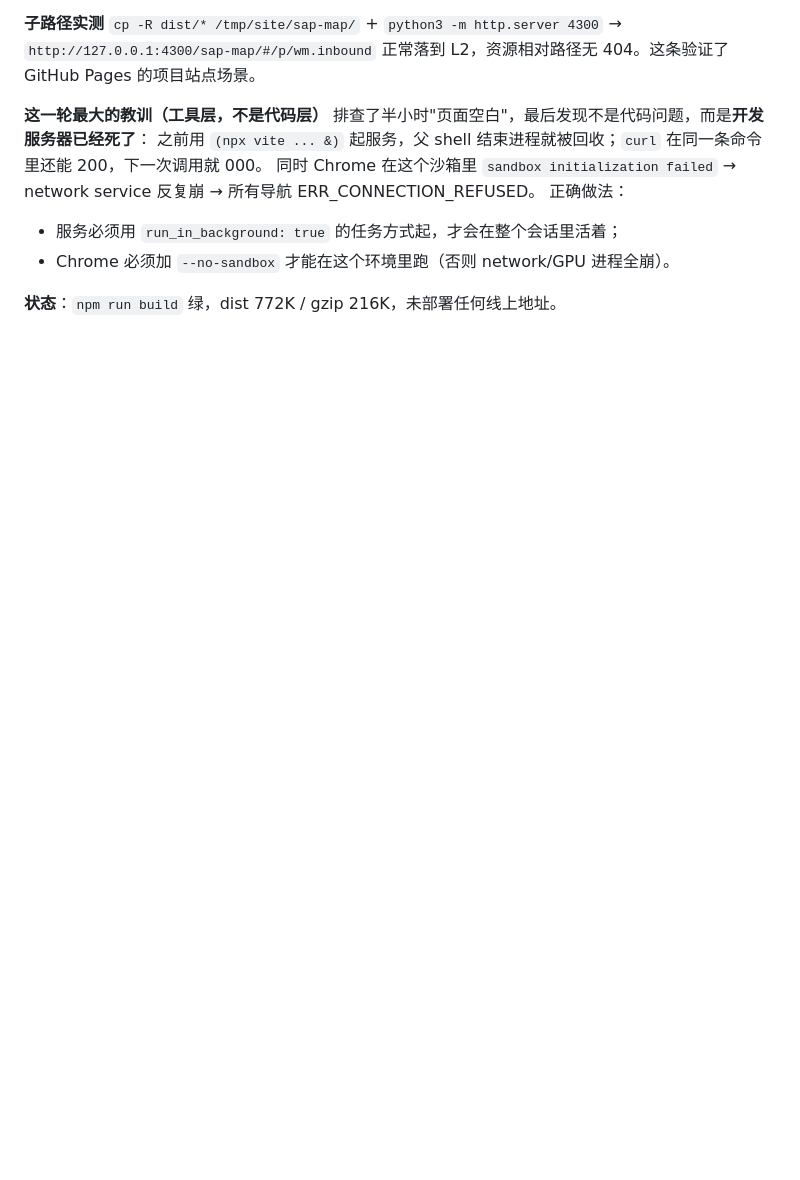
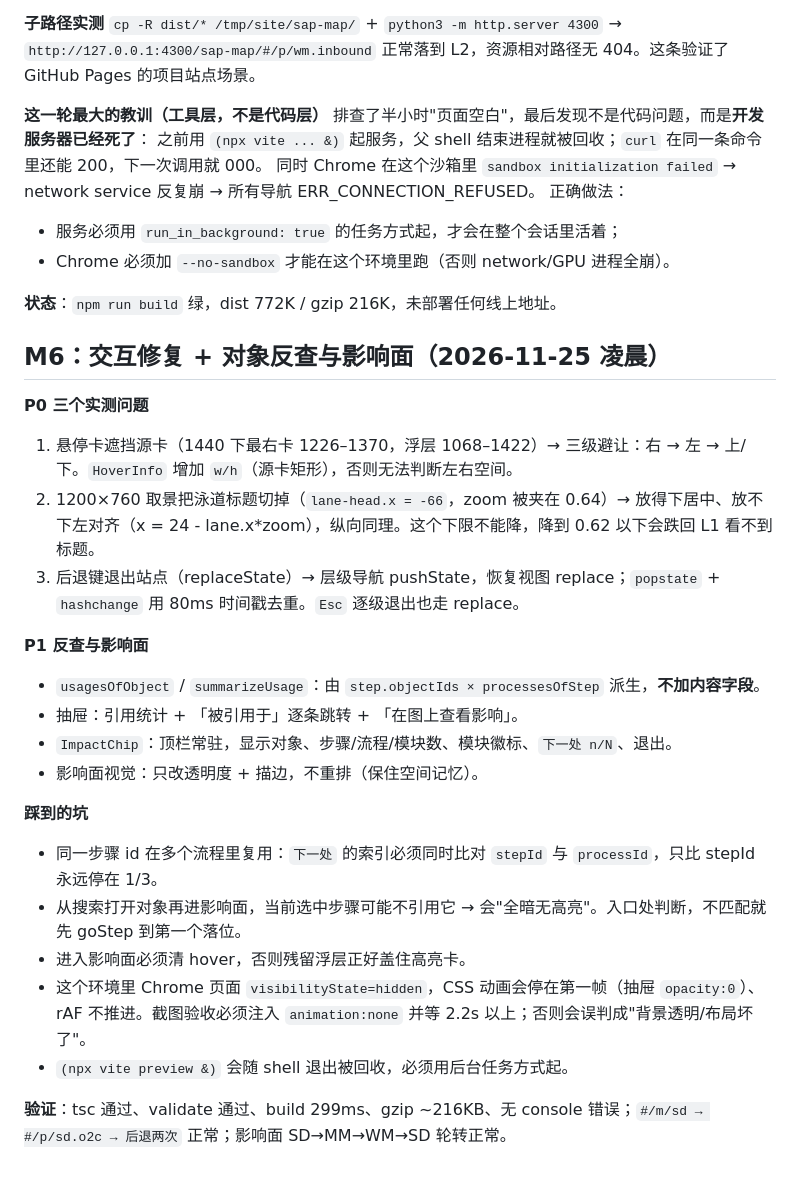
Before and after one commit to chunrichi/sap-atlas, a Markdown page: .workbuddy/memory/2026-11-25.md, the part around the change. Rendered like a GitHub page; blank space fills up the shorter version.

```diff
--- a/.workbuddy/memory/2026-11-25.md
+++ b/.workbuddy/memory/2026-11-25.md
@@ -112,3 +112,25 @@
 - Chrome 必须加 `--no-sandbox` 才能在这个环境里跑（否则 network/GPU 进程全崩）。
 
 **状态**：`npm run build` 绿，dist 772K / gzip 216K，未部署任何线上地址。
+
+## M6：交互修复 + 对象反查与影响面（2026-11-25 凌晨）
+
+**P0 三个实测问题**
+1. 悬停卡遮挡源卡（1440 下最右卡 1226–1370，浮层 1068–1422）→ 三级避让：右 → 左 → 上/下。`HoverInfo` 增加 `w/h`（源卡矩形），否则无法判断左右空间。
+2. 1200×760 取景把泳道标题切掉（`lane-head.x = -66`，zoom 被夹在 0.64）→ 放得下居中、放不下左对齐（x = 24 - lane.x*zoom），纵向同理。这个下限不能降，降到 0.62 以下会跌回 L1 看不到标题。
+3. 后退键退出站点（replaceState）→ 层级导航 pushState，恢复视图 replace；`popstate` + `hashchange` 用 80ms 时间戳去重。`Esc` 逐级退出也走 replace。
+
+**P1 反查与影响面**
+- `usagesOfObject` / `summarizeUsage`：由 `step.objectIds × processesOfStep` 派生，**不加内容字段**。
+- 抽屉：引用统计 + 「被引用于」逐条跳转 + 「在图上查看影响」。
+- `ImpactChip`：顶栏常驻，显示对象、步骤/流程/模块数、模块徽标、`下一处 n/N`、退出。
+- 影响面视觉：只改透明度 + 描边，不重排（保住空间记忆）。
+
+**踩到的坑**
+- 同一步骤 id 在多个流程里复用：`下一处` 的索引必须同时比对 `stepId` 与 `processId`，只比 stepId 永远停在 1/3。
+- 从搜索打开对象再进影响面，当前选中步骤可能不引用它 → 会"全暗无高亮"。入口处判断，不匹配就先 goStep 到第一个落位。
+- 进入影响面必须清 hover，否则残留浮层正好盖住高亮卡。
+- 这个环境里 Chrome 页面 `visibilityState=hidden`，CSS 动画会停在第一帧（抽屉 `opacity:0`）、rAF 不推进。截图验收必须注入 `animation:none` 并等 2.2s 以上；否则会误判成"背景透明/布局坏了"。
+- `(npx vite preview &)` 会随 shell 退出被回收，必须用后台任务方式起。
+
+**验证**：tsc 通过、validate 通过、build 299ms、gzip ~216KB、无 console 错误；`#/m/sd → #/p/sd.o2c → 后退两次` 正常；影响面 SD→MM→WM→SD 轮转正常。
```
Also changed, not shown: README.md (+8 -2 lines), docs/00-architecture.md (+24 -3 lines), docs/01-interaction-review.md (added, +371 -0 lines), docs/screenshots/05-hover-overlap.png (added), docs/screenshots/06-impact.png (added), 12 other files.
